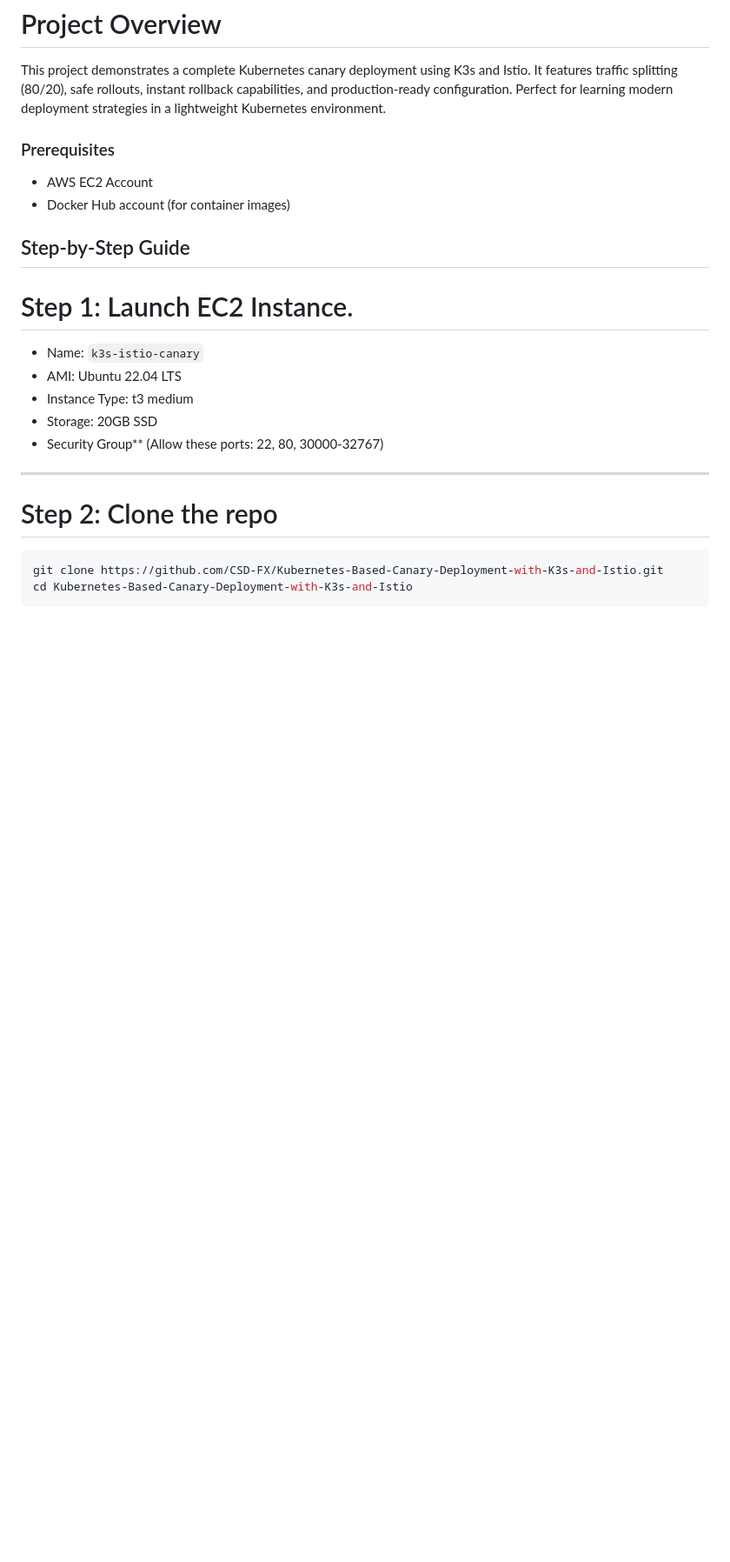
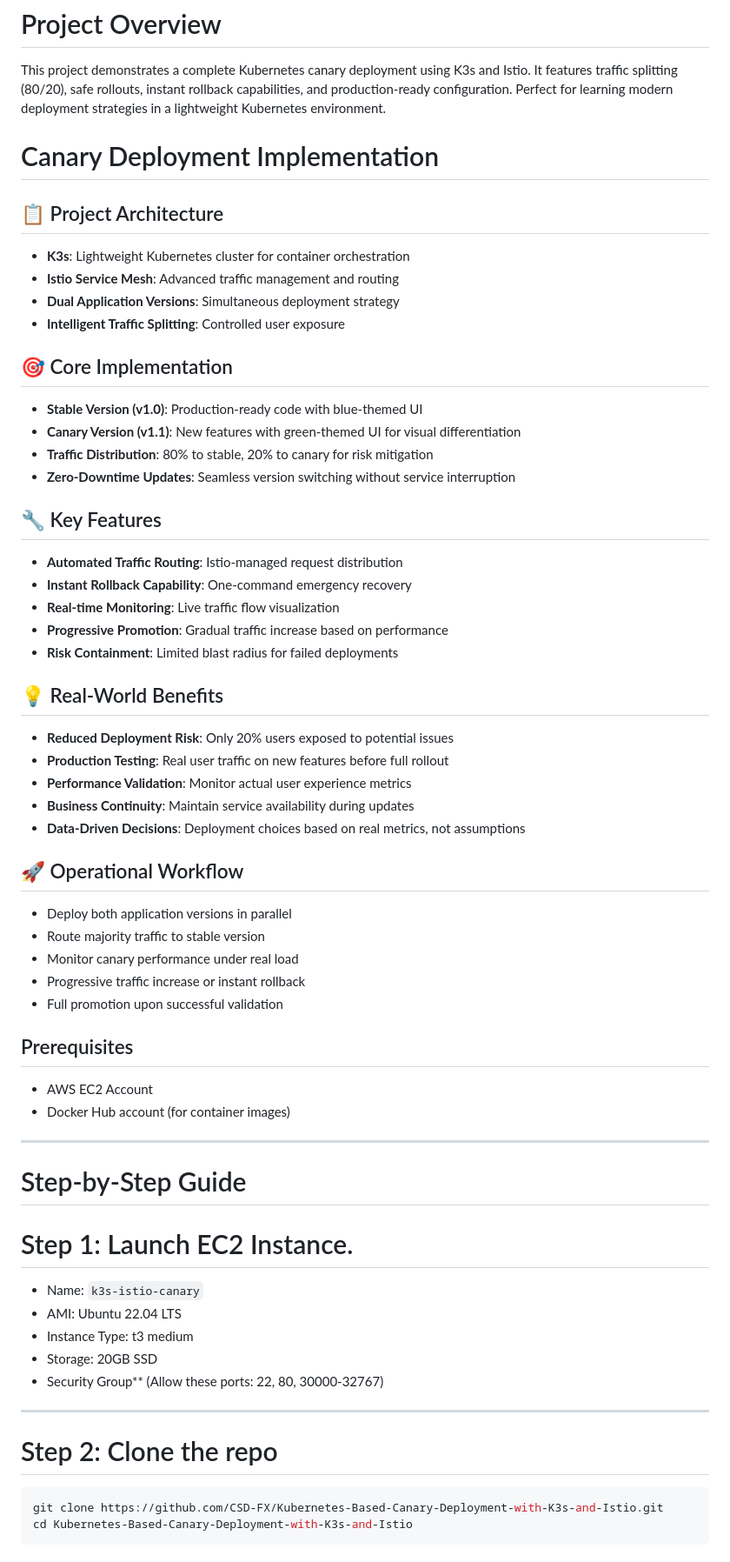
Before and after one commit to CSD-FX/-Kubernetes-Based-Canary-Deployment-with-K3s-and-Istio, a Markdown page: README.md, the part around the change. Shown: that part at 87% size. GitHub-like rendering; blank space fills up the shorter version.

```diff
--- a/README.md
+++ b/README.md
@@ -3,11 +3,49 @@
 # Project Overview
 This project demonstrates a complete Kubernetes canary deployment using K3s and Istio. It features traffic splitting (80/20), safe rollouts, instant rollback capabilities, and production-ready configuration. Perfect for learning modern deployment strategies in a lightweight Kubernetes environment.
 
-### Prerequisites
+# Canary Deployment Implementation
+
+## 📋 Project Architecture
+- **K3s**: Lightweight Kubernetes cluster for container orchestration
+- **Istio Service Mesh**: Advanced traffic management and routing
+- **Dual Application Versions**: Simultaneous deployment strategy
+- **Intelligent Traffic Splitting**: Controlled user exposure
+
+## 🎯 Core Implementation
+- **Stable Version (v1.0)**: Production-ready code with blue-themed UI
+- **Canary Version (v1.1)**: New features with green-themed UI for visual differentiation
+- **Traffic Distribution**: 80% to stable, 20% to canary for risk mitigation
+- **Zero-Downtime Updates**: Seamless version switching without service interruption
+
+## 🔧 Key Features
+- **Automated Traffic Routing**: Istio-managed request distribution
+- **Instant Rollback Capability**: One-command emergency recovery
+- **Real-time Monitoring**: Live traffic flow visualization
+- **Progressive Promotion**: Gradual traffic increase based on performance
+- **Risk Containment**: Limited blast radius for failed deployments
+
+## 💡 Real-World Benefits
+- **Reduced Deployment Risk**: Only 20% users exposed to potential issues
+- **Production Testing**: Real user traffic on new features before full rollout
+- **Performance Validation**: Monitor actual user experience metrics
+- **Business Continuity**: Maintain service availability during updates
+- **Data-Driven Decisions**: Deployment choices based on real metrics, not assumptions
+
+## 🚀 Operational Workflow
+- Deploy both application versions in parallel
+- Route majority traffic to stable version
+- Monitor canary performance under real load
+- Progressive traffic increase or instant rollback
+- Full promotion upon successful validation
+
+
+## Prerequisites
 - AWS EC2 Account
 - Docker Hub account (for container images)
 
-## Step-by-Step Guide
+---
+
+# Step-by-Step Guide
 
 # Step 1: Launch EC2 Instance.
    - Name: `k3s-istio-canary`
```
